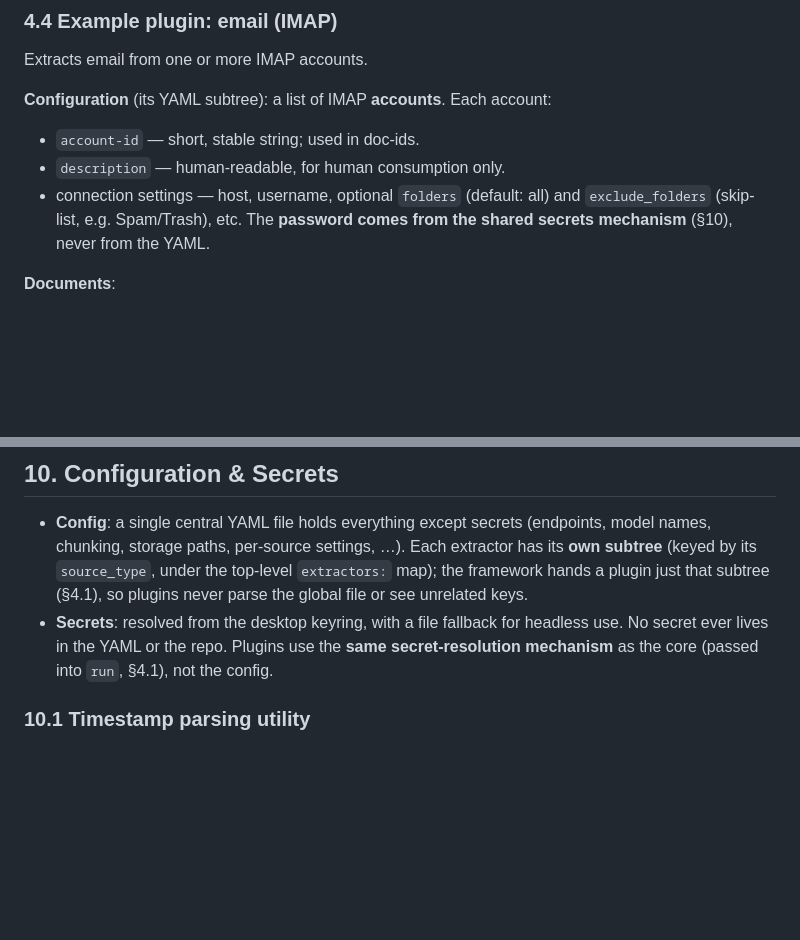
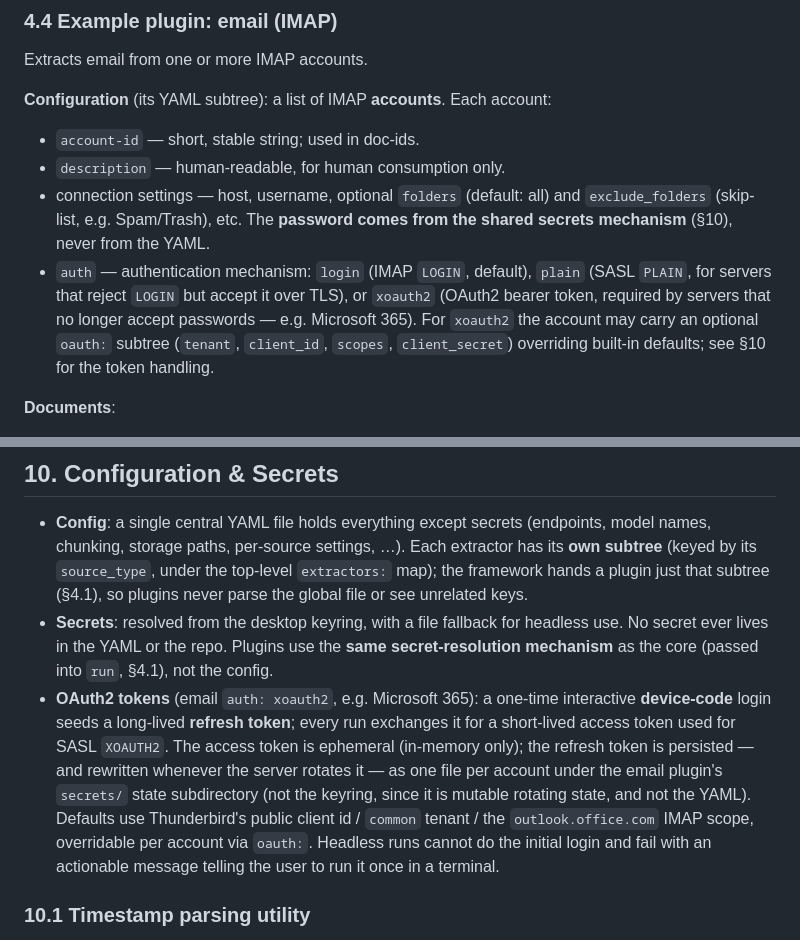
Before and after one commit to dominique-unruh/rag, a Markdown page: PLAN.md, 2 parts joined by grey strips. Drawn GitHub-style; blank space fills up the shorter version.

Commit message:
PLAN: document email OAuth2 (xoauth2) auth + token storage
§4.4: add the `auth` account setting (login/plain/xoauth2) and the optional
`oauth:` subtree. §10: describe the device-code login, refresh-token persistence
under the plugin's secrets/ dir (rotated, ephemeral access token), the built-in
defaults, and the headless-login failure mode.

Co-Authored-By: Claude Opus 4.8 <noreply@anthropic.com>

```diff
--- a/PLAN.md
+++ b/PLAN.md
@@ -363,6 +363,12 @@ Extracts email from one or more IMAP accounts.
 - connection settings — host, username, optional `folders` (default: all) and
   `exclude_folders` (skip-list, e.g. Spam/Trash), etc. The **password comes from
   the shared secrets mechanism** (§10), never from the YAML.
+- `auth` — authentication mechanism: `login` (IMAP `LOGIN`, default), `plain`
+  (SASL `PLAIN`, for servers that reject `LOGIN` but accept it over TLS), or
+  `xoauth2` (OAuth2 bearer token, required by servers that no longer accept
+  passwords — e.g. Microsoft 365). For `xoauth2` the account may carry an
+  optional `oauth:` subtree (`tenant`, `client_id`, `scopes`, `client_secret`)
+  overriding built-in defaults; see §10 for the token handling.
 
 **Documents**:
 - `doc_id = "<message-id>"` — the bare Message-ID, **not** scoped by account.
@@ -769,6 +775,16 @@ content-addressed, are safe to back up incrementally at any time.
   headless use. No secret ever lives in the YAML or the repo. Plugins use the
   **same secret-resolution mechanism** as the core (passed into `run`, §4.1),
   not the config.
+- **OAuth2 tokens** (email `auth: xoauth2`, e.g. Microsoft 365): a one-time
+  interactive **device-code** login seeds a long-lived **refresh token**; every
+  run exchanges it for a short-lived access token used for SASL `XOAUTH2`. The
+  access token is ephemeral (in-memory only); the refresh token is persisted —
+  and rewritten whenever the server rotates it — as one file per account under
+  the email plugin's `secrets/` state subdirectory (not the keyring, since it is
+  mutable rotating state, and not the YAML). Defaults use Thunderbird's public
+  client id / `common` tenant / the `outlook.office.com` IMAP scope, overridable
+  per account via `oauth:`. Headless runs cannot do the initial login and fail
+  with an actionable message telling the user to run it once in a terminal.
 
 ### 10.1 Timestamp parsing utility
 
```
